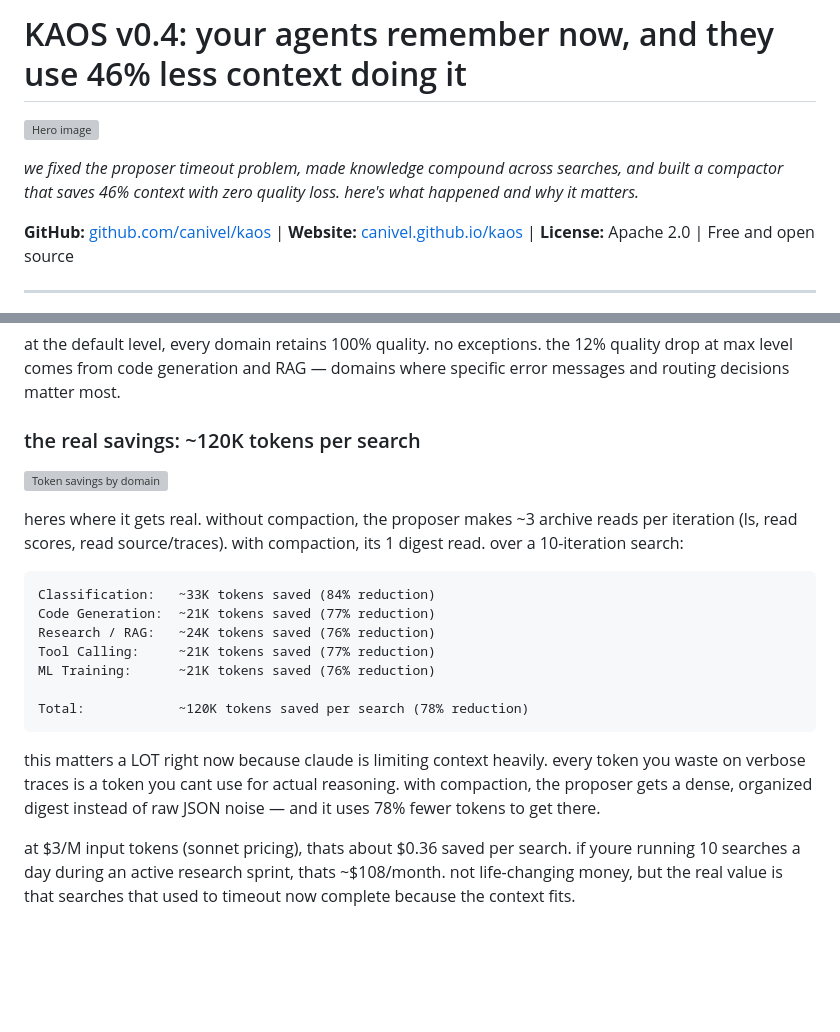
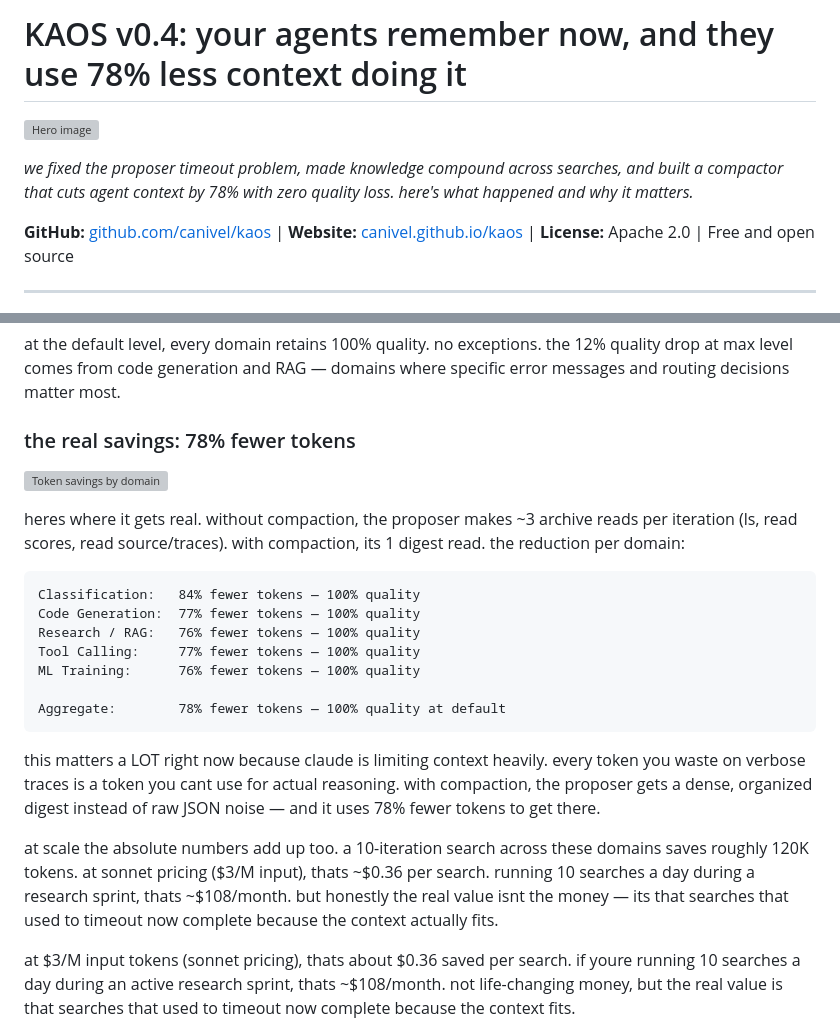
Before and after one commit to canivel/kaos, a Markdown page: blog/kaos-v04-compaction-knowledge.md, 2 parts joined by grey strips. Drawn GitHub-style; blank space fills up the shorter version; grey boxes are pictures that could not be loaded.

Commit message:
Blog: lead with percentages, not absolute token counts
Co-Authored-By: Claude Sonnet 4.6 <noreply@anthropic.com>

````diff
--- a/blog/kaos-v04-compaction-knowledge.md
+++ b/blog/kaos-v04-compaction-knowledge.md
@@ -1,4 +1,4 @@
-# KAOS v0.4: your agents remember now, and they use 46% less context doing it
+# KAOS v0.4: your agents remember now, and they use 78% less context doing it
 
 <!-- HERO IMAGE — Generate with this prompt:
 
@@ -19,7 +19,7 @@ no robots. Style: abstract, clean, developer-focused infrastructure.
 
 ![Hero image](hero-v04.png)
 
-*we fixed the proposer timeout problem, made knowledge compound across searches, and built a compactor that saves 46% context with zero quality loss. here's what happened and why it matters.*
+*we fixed the proposer timeout problem, made knowledge compound across searches, and built a compactor that cuts agent context by 78% with zero quality loss. here's what happened and why it matters.*
 
 **GitHub:** [github.com/canivel/kaos](https://github.com/canivel/kaos) | **Website:** [canivel.github.io/kaos](https://canivel.github.io/kaos) | **License:** Apache 2.0 | Free and open source
 
@@ -147,35 +147,37 @@ Level 10 │  53% saved │  88% quality
 
 at the default level, every domain retains 100% quality. no exceptions. the 12% quality drop at max level comes from code generation and RAG — domains where specific error messages and routing decisions matter most.
 
-### the real savings: ~120K tokens per search
+### the real savings: 78% fewer tokens
 
 <!-- TOKEN SAVINGS CHART — Generate with this prompt:
 
 Horizontal bar chart on dark background (#0a0a0f). 16:9 ratio.
-5 domain rows, each with a gradient bar (purple→cyan) showing tokens
-saved and a thin green bar below showing quality retention %.
-Domain labels on the left. Token counts on the right of each bar.
-Bottom: aggregate box with "~120K tokens saved, 78% reduction,
-~$108/month at 10 searches/day" in a highlighted panel.
+5 domain rows, each with a gradient bar (purple→cyan) showing %
+tokens saved and a thin green bar below showing quality retention %.
+Domain labels on the left. Percentages on the right of each bar.
+Bottom: aggregate box with "78% reduction, 100% quality retained"
+in a highlighted panel.
 Style: clean, minimal, dark theme matching the other diagrams.
 
 -->
 
 ![Token savings by domain](compaction-chart.svg)
 
-heres where it gets real. without compaction, the proposer makes ~3 archive reads per iteration (ls, read scores, read source/traces). with compaction, its 1 digest read. over a 10-iteration search:
+heres where it gets real. without compaction, the proposer makes ~3 archive reads per iteration (ls, read scores, read source/traces). with compaction, its 1 digest read. the reduction per domain:
 
 ```
-Classification:   ~33K tokens saved (84% reduction)
-Code Generation:  ~21K tokens saved (77% reduction)
-Research / RAG:   ~24K tokens saved (76% reduction)
-Tool Calling:     ~21K tokens saved (77% reduction)
-ML Training:      ~21K tokens saved (76% reduction)
+Classification:   84% fewer tokens — 100% quality
+Code Generation:  77% fewer tokens — 100% quality
+Research / RAG:   76% fewer tokens — 100% quality
+Tool Calling:     77% fewer tokens — 100% quality
+ML Training:      76% fewer tokens — 100% quality
 
-Total:            ~120K tokens saved per search (78% reduction)
+Aggregate:        78% fewer tokens — 100% quality at default
 ```
 
 this matters a LOT right now because claude is limiting context heavily. every token you waste on verbose traces is a token you cant use for actual reasoning. with compaction, the proposer gets a dense, organized digest instead of raw JSON noise — and it uses 78% fewer tokens to get there.
+
+at scale the absolute numbers add up too. a 10-iteration search across these domains saves roughly 120K tokens. at sonnet pricing ($3/M input), thats ~$0.36 per search. running 10 searches a day during a research sprint, thats ~$108/month. but honestly the real value isnt the money — its that searches that used to timeout now complete because the context actually fits.
 
 at $3/M input tokens (sonnet pricing), thats about $0.36 saved per search. if youre running 10 searches a day during an active research sprint, thats ~$108/month. not life-changing money, but the real value is that searches that used to timeout now complete because the context fits.
 
````
